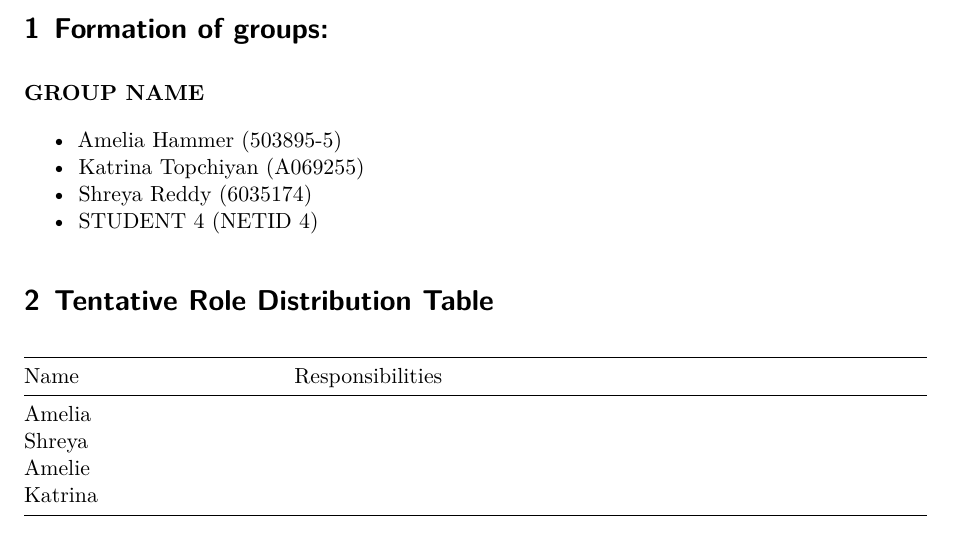
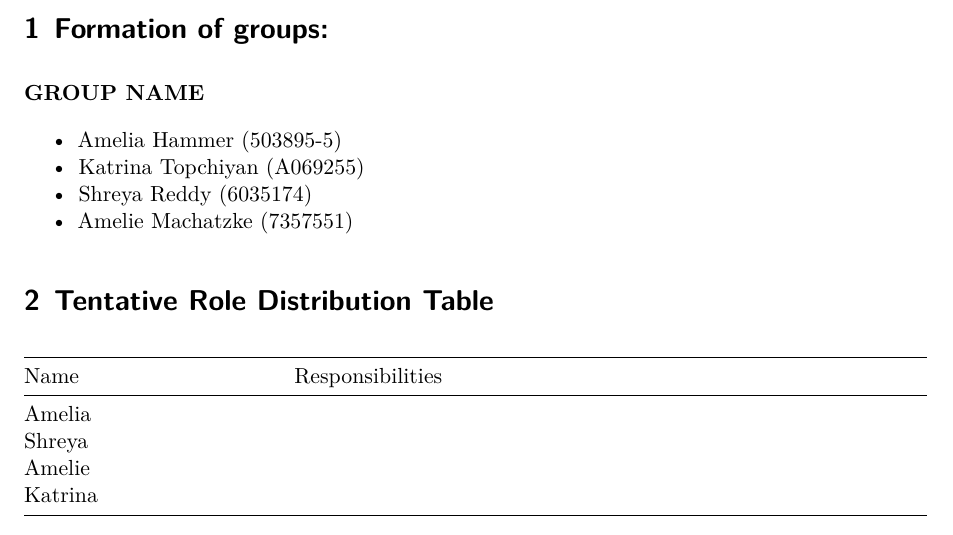
Before and after one commit to ktopchiyan/PSTAT-100-Group-Project-, a Quarto document (Final Project Step 1 Template.qmd): part of page 1 of 2, cut so that both start at the same text. Rendered offline with R 4.5, knitr and Pandoc in place of Quarto, then LaTeX, with nearby package versions.

Commit message:
Update Final Project Step 1 Template.qmd

```diff
--- a/Final Project Step 1 Template.qmd
+++ b/Final Project Step 1 Template.qmd
@@ -45,7 +45,7 @@ The deadline for this step is Friday, April 25.
 - Amelia Hammer    (503895-5)
 - Katrina Topchiyan    (A069255)
 - Shreya Reddy    (6035174)
-- STUDENT 4    (NETID 4)
+- Amelie Machatzke    (7357551)
 :::
 
 
```
